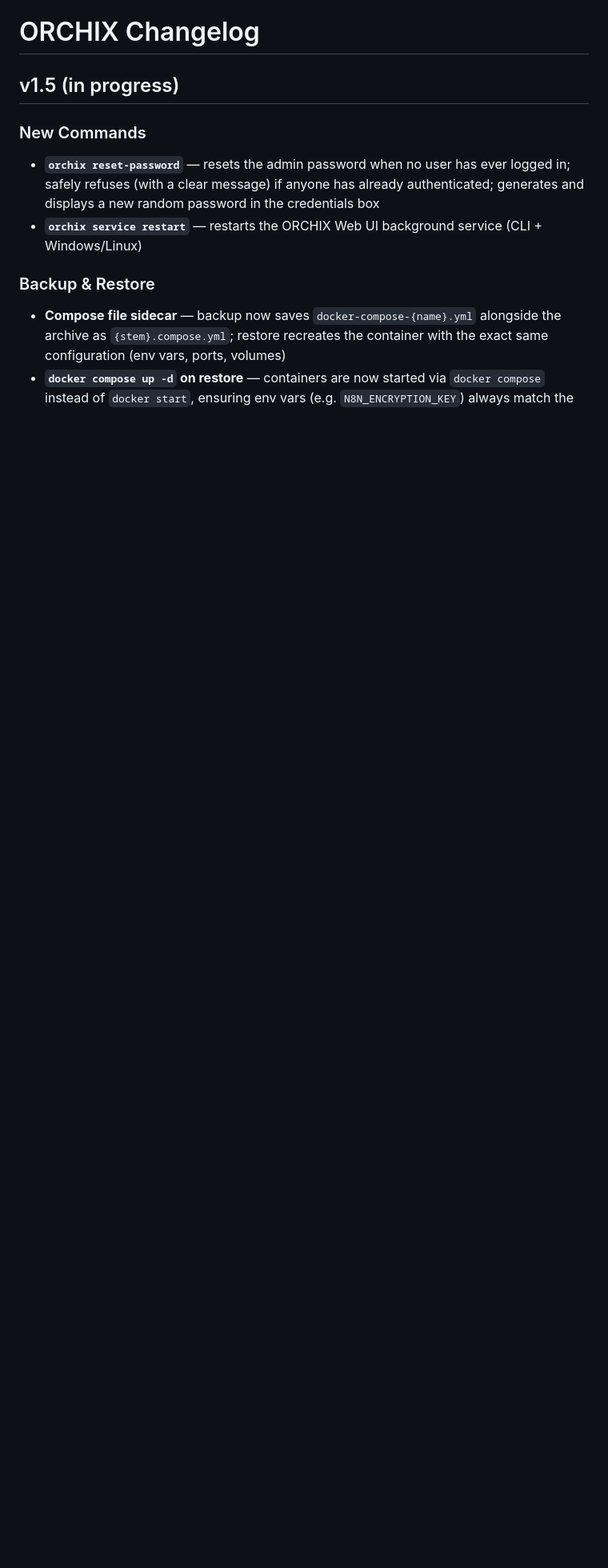
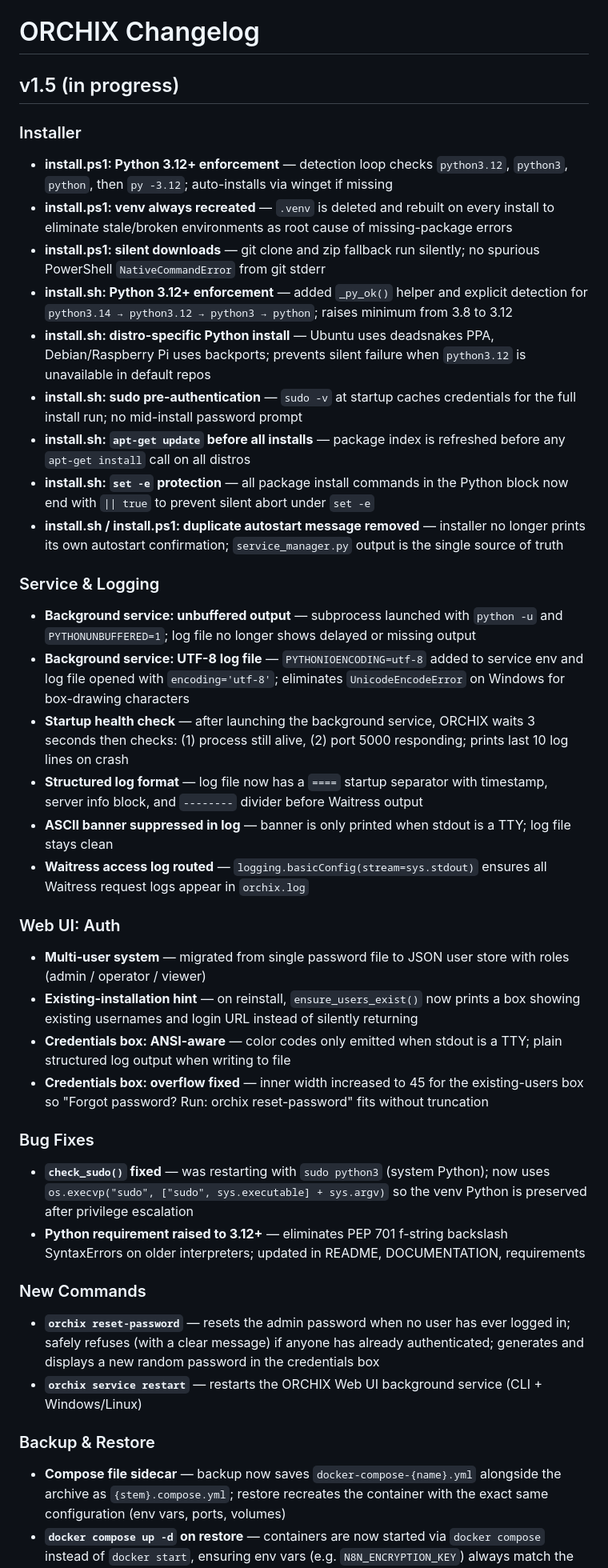
Before and after one commit to Sad-without-you/Orchix, a Markdown page: CHANGELOG.md, the part around the change. Shown at 80% size. GitHub-like rendering; blank space fills up the shorter version.

Commit message:
CHANGELOG: add v1.5 installer, service/logging, auth, and bug fix entries

```diff
--- a/CHANGELOG.md
+++ b/CHANGELOG.md
@@ -1,6 +1,35 @@
 # ORCHIX Changelog
 
 ## v1.5 (in progress)
+
+### Installer
+- **install.ps1: Python 3.12+ enforcement** — detection loop checks `python3.12`, `python3`, `python`, then `py -3.12`; auto-installs via winget if missing
+- **install.ps1: venv always recreated** — `.venv` is deleted and rebuilt on every install to eliminate stale/broken environments as root cause of missing-package errors
+- **install.ps1: silent downloads** — git clone and zip fallback run silently; no spurious PowerShell `NativeCommandError` from git stderr
+- **install.sh: Python 3.12+ enforcement** — added `_py_ok()` helper and explicit detection for `python3.14 → python3.12 → python3 → python`; raises minimum from 3.8 to 3.12
+- **install.sh: distro-specific Python install** — Ubuntu uses deadsnakes PPA, Debian/Raspberry Pi uses backports; prevents silent failure when `python3.12` is unavailable in default repos
+- **install.sh: sudo pre-authentication** — `sudo -v` at startup caches credentials for the full install run; no mid-install password prompt
+- **install.sh: `apt-get update` before all installs** — package index is refreshed before any `apt-get install` call on all distros
+- **install.sh: `set -e` protection** — all package install commands in the Python block now end with `|| true` to prevent silent abort under `set -e`
+- **install.sh / install.ps1: duplicate autostart message removed** — installer no longer prints its own autostart confirmation; `service_manager.py` output is the single source of truth
+
+### Service & Logging
+- **Background service: unbuffered output** — subprocess launched with `python -u` and `PYTHONUNBUFFERED=1`; log file no longer shows delayed or missing output
+- **Background service: UTF-8 log file** — `PYTHONIOENCODING=utf-8` added to service env and log file opened with `encoding='utf-8'`; eliminates `UnicodeEncodeError` on Windows for box-drawing characters
+- **Startup health check** — after launching the background service, ORCHIX waits 3 seconds then checks: (1) process still alive, (2) port 5000 responding; prints last 10 log lines on crash
+- **Structured log format** — log file now has a `====` startup separator with timestamp, server info block, and `--------` divider before Waitress output
+- **ASCII banner suppressed in log** — banner is only printed when stdout is a TTY; log file stays clean
+- **Waitress access log routed** — `logging.basicConfig(stream=sys.stdout)` ensures all Waitress request logs appear in `orchix.log`
+
+### Web UI: Auth
+- **Multi-user system** — migrated from single password file to JSON user store with roles (admin / operator / viewer)
+- **Existing-installation hint** — on reinstall, `ensure_users_exist()` now prints a box showing existing usernames and login URL instead of silently returning
+- **Credentials box: ANSI-aware** — color codes only emitted when stdout is a TTY; plain structured log output when writing to file
+- **Credentials box: overflow fixed** — inner width increased to 45 for the existing-users box so "Forgot password? Run: orchix reset-password" fits without truncation
+
+### Bug Fixes
+- **`check_sudo()` fixed** — was restarting with `sudo python3` (system Python); now uses `os.execvp("sudo", ["sudo", sys.executable] + sys.argv)` so the venv Python is preserved after privilege escalation
+- **Python requirement raised to 3.12+** — eliminates PEP 701 f-string backslash SyntaxErrors on older interpreters; updated in README, DOCUMENTATION, requirements
 
 ### New Commands
 - **`orchix reset-password`** — resets the admin password when no user has ever logged in; safely refuses (with a clear message) if anyone has already authenticated; generates and displays a new random password in the credentials box
```
